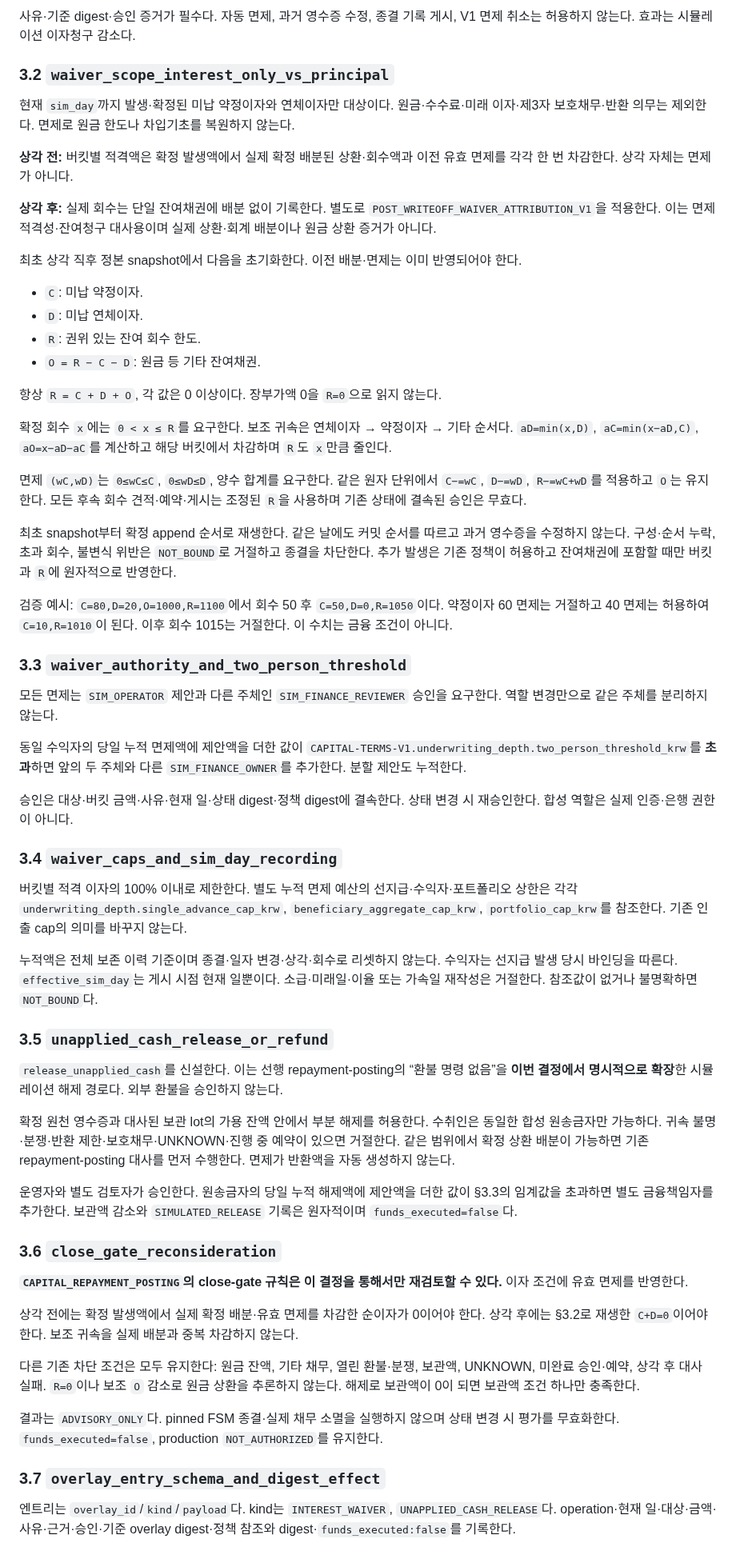
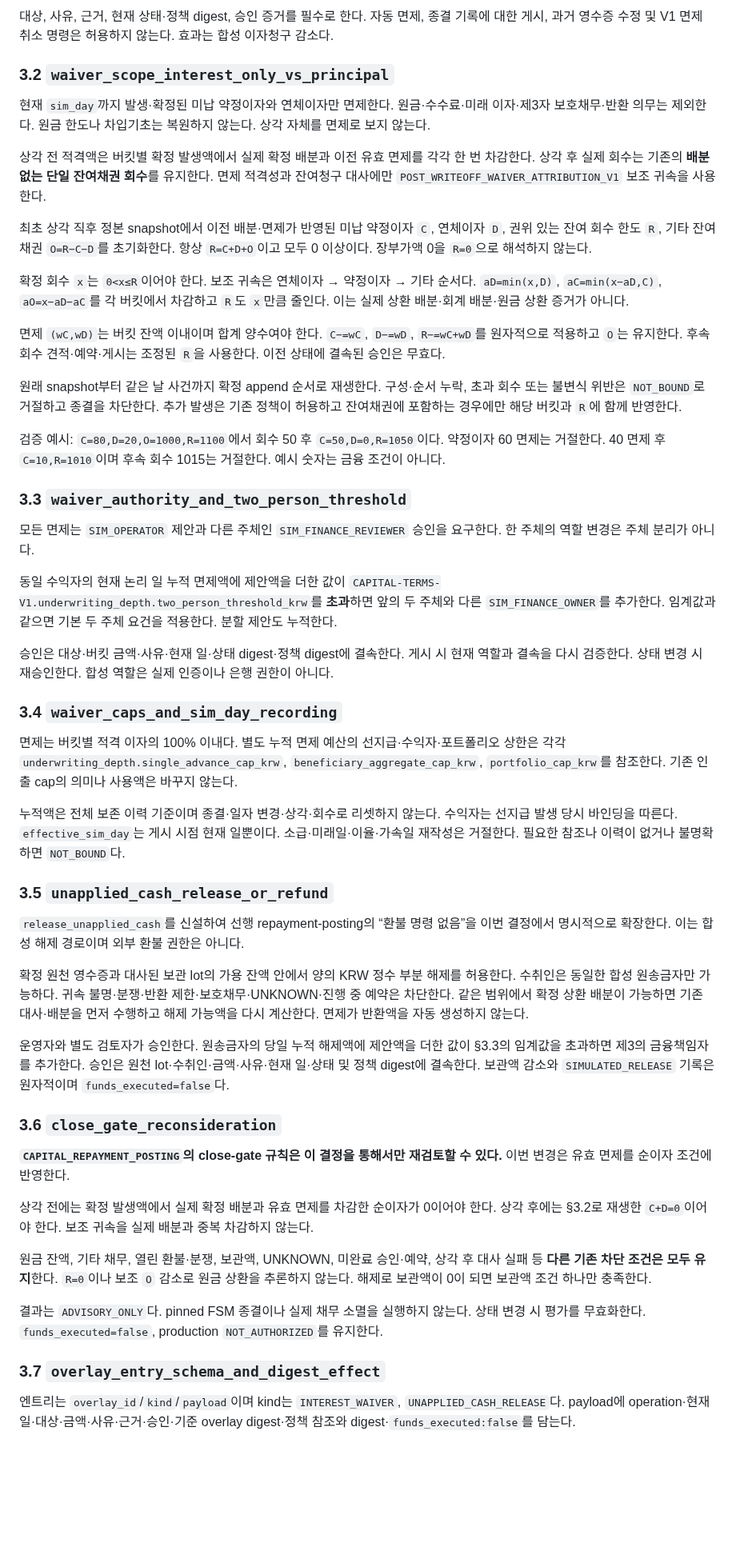
Before and after one commit to SUNBURN-Golden/KIX-CAPITAL, a Markdown page: docs/decisions/CAPITAL_WAIVER_WRITEOFF.md, the part around one of its changes. Shown at 80% size. Rendered like a GitHub page; blank space fills up the shorter version.

Commit message:
waiver-writeoff-decision: Fable revision after review (resumed 11-10)

```diff
--- a/docs/decisions/CAPITAL_WAIVER_WRITEOFF.md
+++ b/docs/decisions/CAPITAL_WAIVER_WRITEOFF.md
@@ -47,64 +44,55 @@
 
-사유·기준 digest·승인 증거가 필수다. 자동 면제, 과거 영수증 수정, 종결 기록 게시, V1 면제 취소는 허용하지 않는다. 효과는 시뮬레이션 이자청구 감소다.
+대상, 사유, 근거, 현재 상태·정책 digest, 승인 증거를 필수로 한다. 자동 면제, 종결 기록에 대한 게시, 과거 영수증 수정 및 V1 면제 취소 명령은 허용하지 않는다. 효과는 합성 이자청구 감소다.
 
 ### 3.2 `waiver_scope_interest_only_vs_principal`
 
-현재 `sim_day`까지 발생·확정된 미납 약정이자와 연체이자만 대상이다. 원금·수수료·미래 이자·제3자 보호채무·반환 의무는 제외한다. 면제로 원금 한도나 차입기초를 복원하지 않는다.
+현재 `sim_day`까지 발생·확정된 미납 약정이자와 연체이자만 면제한다. 원금·수수료·미래 이자·제3자 보호채무·반환 의무는 제외한다. 원금 한도나 차입기초는 복원하지 않는다. 상각 자체를 면제로 보지 않는다.
 
-**상각 전:** 버킷별 적격액은 확정 발생액에서 실제 확정 배분된 상환·회수액과 이전 유효 면제를 각각 한 번 차감한다. 상각 자체는 면제가 아니다.
+상각 전 적격액은 버킷별 확정 발생액에서 실제 확정 배분과 이전 유효 면제를 각각 한 번 차감한다. 상각 후 실제 회수는 기존의 **배분 없는 단일 잔여채권 회수**를 유지한다. 면제 적격성과 잔여청구 대사에만 `POST_WRITEOFF_WAIVER_ATTRIBUTION_V1` 보조 귀속을 사용한다.
 
-**상각 후:** 실제 회수는 단일 잔여채권에 배분 없이 기록한다. 별도로 `POST_WRITEOFF_WAIVER_ATTRIBUTION_V1`을 적용한다. 이는 면제 적격성·잔여청구 대사용이며 실제 상환·회계 배분이나 원금 상환 증거가 아니다.
+최초 상각 직후 정본 snapshot에서 이전 배분·면제가 반영된 미납 약정이자 `C`, 연체이자 `D`, 권위 있는 잔여 회수 한도 `R`, 기타 잔여채권 `O=R−C−D`를 초기화한다. 항상 `R=C+D+O`이고 모두 0 이상이다. 장부가액 0을 `R=0`으로 해석하지 않는다.
 
-최초 상각 직후 정본 snapshot에서 다음을 초기화한다. 이전 배분·면제는 이미 반영되어야 한다.
+확정 회수 `x`는 `0<x≤R`이어야 한다. 보조 귀속은 연체이자 → 약정이자 → 기타 순서다. `aD=min(x,D)`, `aC=min(x−aD,C)`, `aO=x−aD−aC`를 각 버킷에서 차감하고 `R`도 `x`만큼 줄인다. 이는 실제 상환 배분·회계 배분·원금 상환 증거가 아니다.
 
-- `C`: 미납 약정이자.
-- `D`: 미납 연체이자.
-- `R`: 권위 있는 잔여 회수 한도.
-- `O = R − C − D`: 원금 등 기타 잔여채권.
+면제 `(wC,wD)`는 버킷 잔액 이내이며 합계 양수여야 한다. `C−=wC`, `D−=wD`, `R−=wC+wD`를 원자적으로 적용하고 `O`는 유지한다. 후속 회수 견적·예약·게시는 조정된 `R`을 사용한다. 이전 상태에 결속된 승인은 무효다.
 
-항상 `R = C + D + O`, 각 값은 0 이상이다. 장부가액 0을 `R=0`으로 읽지 않는다.
+원래 snapshot부터 같은 날 사건까지 확정 append 순서로 재생한다. 구성·순서 누락, 초과 회수 또는 불변식 위반은 `NOT_BOUND`로 거절하고 종결을 차단한다. 추가 발생은 기존 정책이 허용하고 잔여채권에 포함하는 경우에만 해당 버킷과 `R`에 함께 반영한다.
 
-확정 회수 `x`에는 `0 < x ≤ R`를 요구한다. 보조 귀속은 연체이자 → 약정이자 → 기타 순서다. `aD=min(x,D)`, `aC=min(x−aD,C)`, `aO=x−aD−aC`를 계산하고 해당 버킷에서 차감하며 `R`도 `x`만큼 줄인다.
-
-면제 `(wC,wD)`는 `0≤wC≤C`, `0≤wD≤D`, 양수 합계를 요구한다. 같은 원자 단위에서 `C−=wC`, `D−=wD`, `R−=wC+wD`를 적용하고 `O`는 유지한다. 모든 후속 회수 견적·예약·게시는 조정된 `R`을 사용하며 기존 상태에 결속된 승인은 무효다.
-
-최초 snapshot부터 확정 append 순서로 재생한다. 같은 날에도 커밋 순서를 따르고 과거 영수증을 수정하지 않는다. 구성·순서 누락, 초과 회수, 불변식 위반은 `NOT_BOUND`로 거절하고 종결을 차단한다. 추가 발생은 기존 정책이 허용하고 잔여채권에 포함할 때만 버킷과 `R`에 원자적으로 반영한다.
-
-검증 예시: `C=80,D=20,O=1000,R=1100`에서 회수 50 후 `C=50,D=0,R=1050`이다. 약정이자 60 면제는 거절하고 40 면제는 허용하여 `C=10,R=1010`이 된다. 이후 회수 1015는 거절한다. 이 수치는 금융 조건이 아니다.
+검증 예시: `C=80,D=20,O=1000,R=1100`에서 회수 50 후 `C=50,D=0,R=1050`이다. 약정이자 60 면제는 거절한다. 40 면제 후 `C=10,R=1010`이며 후속 회수 1015는 거절한다. 예시 숫자는 금융 조건이 아니다.
 
 ### 3.3 `waiver_authority_and_two_person_threshold`
 
-모든 면제는 `SIM_OPERATOR` 제안과 다른 주체인 `SIM_FINANCE_REVIEWER` 승인을 요구한다. 역할 변경만으로 같은 주체를 분리하지 않는다.
+모든 면제는 `SIM_OPERATOR` 제안과 다른 주체인 `SIM_FINANCE_REVIEWER` 승인을 요구한다. 한 주체의 역할 변경은 주체 분리가 아니다.
 
-동일 수익자의 당일 누적 면제액에 제안액을 더한 값이 `CAPITAL-TERMS-V1.underwriting_depth.two_person_threshold_krw`를 **초과**하면 앞의 두 주체와 다른 `SIM_FINANCE_OWNER`를 추가한다. 분할 제안도 누적한다.
+동일 수익자의 현재 논리 일 누적 면제액에 제안액을 더한 값이 `CAPITAL-TERMS-V1.underwriting_depth.two_person_threshold_krw`를 **초과**하면 앞의 두 주체와 다른 `SIM_FINANCE_OWNER`를 추가한다. 임계값과 같으면 기본 두 주체 요건을 적용한다. 분할 제안도 누적한다.
 
-승인은 대상·버킷 금액·사유·현재 일·상태 digest·정책 digest에 결속한다. 상태 변경 시 재승인한다. 합성 역할은 실제 인증·은행 권한이 아니다.
+승인은 대상·버킷 금액·사유·현재 일·상태 digest·정책 digest에 결속한다. 게시 시 현재 역할과 결속을 다시 검증한다. 상태 변경 시 재승인한다. 합성 역할은 실제 인증이나 은행 권한이 아니다.
 
 ### 3.4 `waiver_caps_and_sim_day_recording`
 
-버킷별 적격 이자의 100% 이내로 제한한다. 별도 누적 면제 예산의 선지급·수익자·포트폴리오 상한은 각각 `underwriting_depth.single_advance_cap_krw`, `beneficiary_aggregate_cap_krw`, `portfolio_cap_krw`를 참조한다. 기존 인출 cap의 의미를 바꾸지 않는다.
+면제는 버킷별 적격 이자의 100% 이내다. 별도 누적 면제 예산의 선지급·수익자·포트폴리오 상한은 각각 `underwriting_depth.single_advance_cap_krw`, `beneficiary_aggregate_cap_krw`, `portfolio_cap_krw`를 참조한다. 기존 인출 cap의 의미나 사용액은 바꾸지 않는다.
 
-누적액은 전체 보존 이력 기준이며 종결·일자 변경·상각·회수로 리셋하지 않는다. 수익자는 선지급 발생 당시 바인딩을 따른다. `effective_sim_day`는 게시 시점 현재 일뿐이다. 소급·미래일·이율 또는 가속일 재작성은 거절한다. 참조값이 없거나 불명확하면 `NOT_BOUND`다.
+누적액은 전체 보존 이력 기준이며 종결·일자 변경·상각·회수로 리셋하지 않는다. 수익자는 선지급 발생 당시 바인딩을 따른다. `effective_sim_day`는 게시 시점 현재 일뿐이다. 소급·미래일·이율·가속일 재작성은 거절한다. 필요한 참조나 이력이 없거나 불명확하면 `NOT_BOUND`다.
 
 ### 3.5 `unapplied_cash_release_or_refund`
 
-`release_unapplied_cash`를 신설한다. 이는 선행 repayment-posting의 “환불 명령 없음”을 **이번 결정에서 명시적으로 확장**한 시뮬레이션 해제 경로다. 외부 환불을 승인하지 않는다.
+`release_unapplied_cash`를 신설하여 선행 repayment-posting의 “환불 명령 없음”을 이번 결정에서 명시적으로 확장한다. 이는 합성 해제 경로이며 외부 환불 권한은 아니다.
 
-확정 원천 영수증과 대사된 보관 lot의 가용 잔액 안에서 부분 해제를 허용한다. 수취인은 동일한 합성 원송금자만 가능하다. 귀속 불명·분쟁·반환 제한·보호채무·UNKNOWN·진행 중 예약이 있으면 거절한다. 같은 범위에서 확정 상환 배분이 가능하면 기존 repayment-posting 대사를 먼저 수행한다. 면제가 반환액을 자동 생성하지 않는다.
+확정 원천 영수증과 대사된 보관 lot의 가용 잔액 안에서 양의 KRW 정수 부분 해제를 허용한다. 수취인은 동일한 합성 원송금자만 가능하다. 귀속 불명·분쟁·반환 제한·보호채무·UNKNOWN·진행 중 예약은 차단한다. 같은 범위에서 확정 상환 배분이 가능하면 기존 대사·배분을 먼저 수행하고 해제 가능액을 다시 계산한다. 면제가 반환액을 자동 생성하지 않는다.
 
-운영자와 별도 검토자가 승인한다. 원송금자의 당일 누적 해제액에 제안액을 더한 값이 §3.3의 임계값을 초과하면 별도 금융책임자를 추가한다. 보관액 감소와 `SIMULATED_RELEASE` 기록은 원자적이며 `funds_executed=false`다.
+운영자와 별도 검토자가 승인한다. 원송금자의 당일 누적 해제액에 제안액을 더한 값이 §3.3의 임계값을 초과하면 제3의 금융책임자를 추가한다. 승인은 원천 lot·수취인·금액·사유·현재 일·상태 및 정책 digest에 결속한다. 보관액 감소와 `SIMULATED_RELEASE` 기록은 원자적이며 `funds_executed=false`다.
 
 ### 3.6 `close_gate_reconsideration`
 
-**`CAPITAL_REPAYMENT_POSTING`의 close-gate 규칙은 이 결정을 통해서만 재검토할 수 있다.** 이자 조건에 유효 면제를 반영한다.
+**`CAPITAL_REPAYMENT_POSTING`의 close-gate 규칙은 이 결정을 통해서만 재검토할 수 있다.** 이번 변경은 유효 면제를 순이자 조건에 반영한다.
 
-상각 전에는 확정 발생액에서 실제 확정 배분·유효 면제를 차감한 순이자가 0이어야 한다. 상각 후에는 §3.2로 재생한 `C+D=0`이어야 한다. 보조 귀속을 실제 배분과 중복 차감하지 않는다.
+상각 전에는 확정 발생액에서 실제 확정 배분과 유효 면제를 차감한 순이자가 0이어야 한다. 상각 후에는 §3.2로 재생한 `C+D=0`이어야 한다. 보조 귀속을 실제 배분과 중복 차감하지 않는다.
 
-다른 기존 차단 조건은 모두 유지한다: 원금 잔액, 기타 채무, 열린 환불·분쟁, 보관액, UNKNOWN, 미완료 승인·예약, 상각 후 대사 실패. `R=0`이나 보조 `O` 감소로 원금 상환을 추론하지 않는다. 해제로 보관액이 0이 되면 보관액 조건 하나만 충족한다.
+원금 잔액, 기타 채무, 열린 환불·분쟁, 보관액, UNKNOWN, 미완료 승인·예약, 상각 후 대사 실패 등 **다른 기존 차단 조건은 모두 유지**한다. `R=0`이나 보조 `O` 감소로 원금 상환을 추론하지 않는다. 해제로 보관액이 0이 되면 보관액 조건 하나만 충족한다.
 
-결과는 `ADVISORY_ONLY`다. pinned FSM 종결·실제 채무 소멸을 실행하지 않으며 상태 변경 시 평가를 무효화한다. `funds_executed=false`, production `NOT_AUTHORIZED`를 유지한다.
+결과는 `ADVISORY_ONLY`다. pinned FSM 종결이나 실제 채무 소멸을 실행하지 않는다. 상태 변경 시 평가를 무효화한다. `funds_executed=false`, production `NOT_AUTHORIZED`를 유지한다.
 
 ### 3.7 `overlay_entry_schema_and_digest_effect`
 
-엔트리는 `overlay_id`/`kind`/`payload`다. kind는 `INTEREST_WAIVER`, `UNAPPLIED_CASH_RELEASE`다. operation·현재 일·대상·금액·사유·근거·승인·기준 overlay digest·정책 참조와 digest·`funds_executed:false`를 기록한다.
+엔트리는 `overlay_id`/`kind`/`payload`이며 kind는 `INTEREST_WAIVER`, `UNAPPLIED_CASH_RELEASE`다. payload에 operation·현재 일·대상·금액·사유·근거·승인·기준 overlay digest·정책 참조와 digest·`funds_executed:false`를 담는다.
 
```
Also changed, not shown: other parts of docs/decisions/CAPITAL_WAIVER_WRITEOFF.md (+89 -77 lines), DECISION_REQUIRED.md (deleted, +0 -49 lines).
